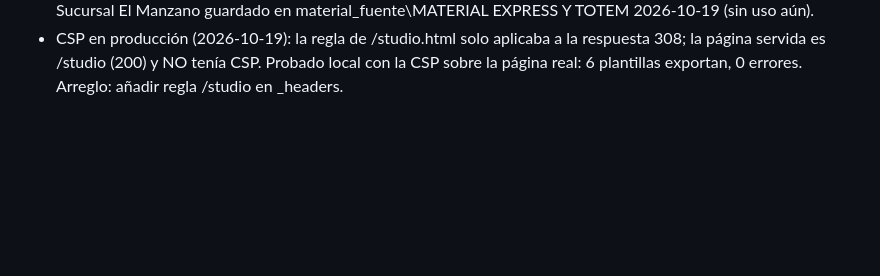
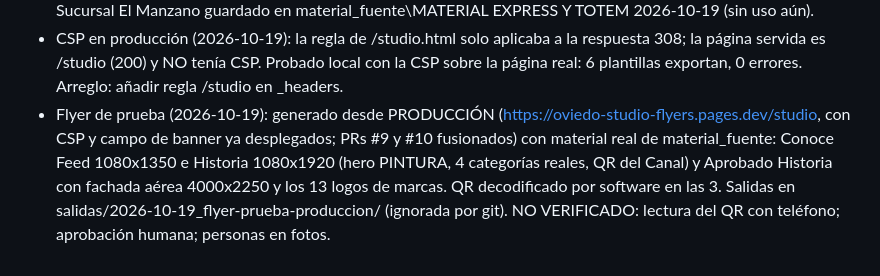
Before and after one commit to alejandrog45-svg/oviedo-studio-flyers, a Markdown page: docs/ESTADO_SESION.md, the part around the change. GitHub-like rendering; blank space fills up the shorter version.

Commit message:
Estado: flyer de prueba desde producción
Co-Authored-By: Claude Sonnet 5.5 <noreply@anthropic.com>

```diff
--- a/docs/ESTADO_SESION.md
+++ b/docs/ESTADO_SESION.md
@@ -122,3 +122,4 @@ Bloqueo de exportación sin Montserrat, comprobación de dimensiones PNG, textos
 - Íconos (2026-10-19): Instagram y Facebook por defecto ahora salen de la tira «ICONOS REDES.png» del usuario (200x200, máscara exacta), sin la licencia dudosa de Wikimedia. Los íconos sueltos oficiales (73-81 px) NO se usaron: bajaban la calidad. WhatsApp, ubicación y Canal sin cambios. Verificado: exportación Aprobado Feed y Conoce Historia sin errores y con bordes limpios. NO VERIFICADO: licencia/uso del WhatsApp del repo frente al original del usuario (el original tiene halo).
 - Banner Oviedo Expréss (2026-10-19, decisión del usuario): nuevo campo «Banner Oviedo Expréss» en el editor; el banner «Cotiza y compra aquí» (691x345, el de mejor resolución disponible) se dibuja sobre la foto principal a tamaño nativo como máximo (nunca se amplía) en la plantilla Aprobado. Verificado Express Feed/Historia y Pádel Feed. La placa blanca del logo Express solo se usa con un logo opaco cargado y sin banner. Material del tótem Sucursal El Manzano guardado en material_fuente\MATERIAL EXPRESS Y TOTEM 2026-10-19 (sin uso aún).
 - CSP en producción (2026-10-19): la regla de /studio.html solo aplicaba a la respuesta 308; la página servida es /studio (200) y NO tenía CSP. Probado local con la CSP sobre la página real: 6 plantillas exportan, 0 errores. Arreglo: añadir regla /studio en _headers.
+- Flyer de prueba (2026-10-19): generado desde PRODUCCIÓN (https://oviedo-studio-flyers.pages.dev/studio, con CSP y campo de banner ya desplegados; PRs #9 y #10 fusionados) con material real de material_fuente: Conoce Feed 1080x1350 e Historia 1080x1920 (hero PINTURA, 4 categorías reales, QR del Canal) y Aprobado Historia con fachada aérea 4000x2250 y los 13 logos de marcas. QR decodificado por software en las 3. Salidas en salidas/2026-10-19_flyer-prueba-produccion/ (ignorada por git). NO VERIFICADO: lectura del QR con teléfono; aprobación humana; personas en fotos.
```
